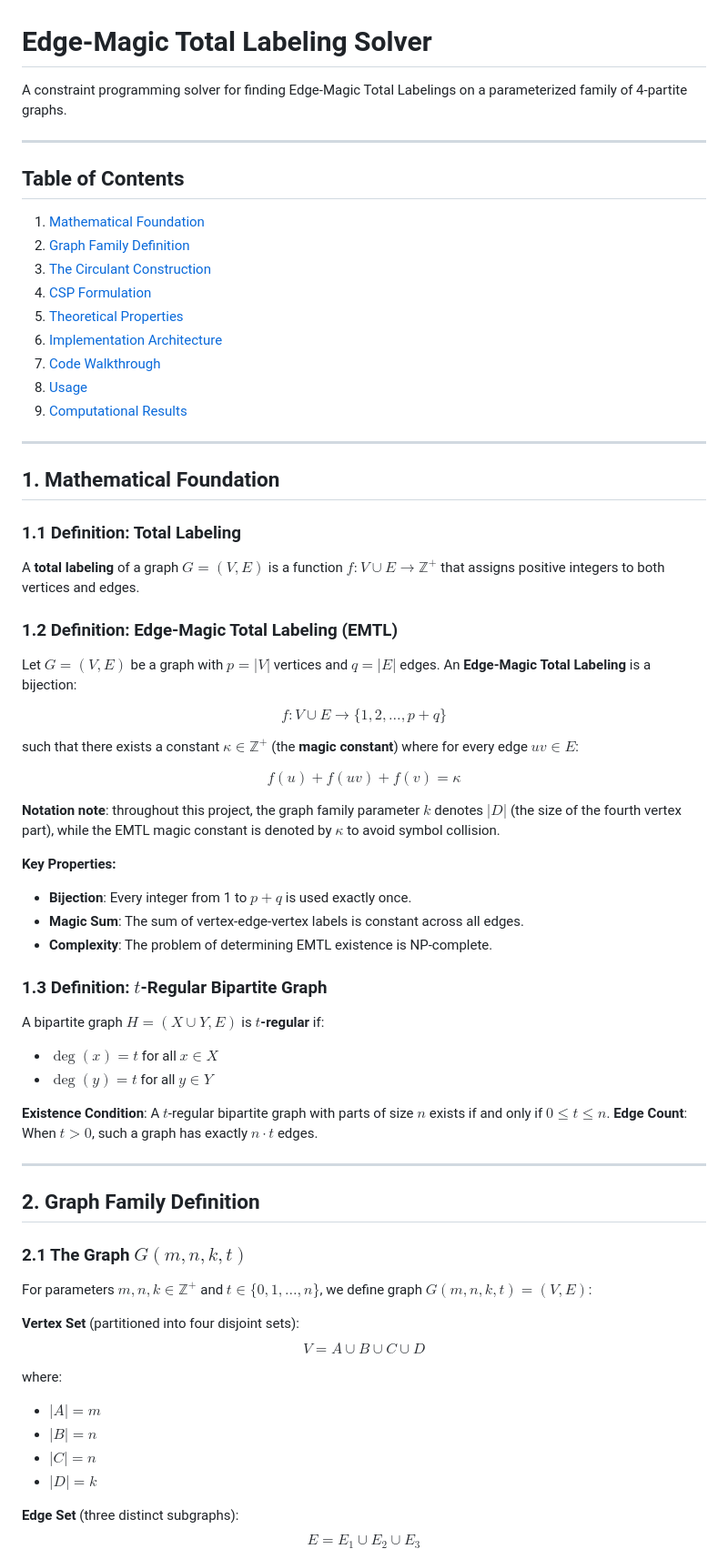
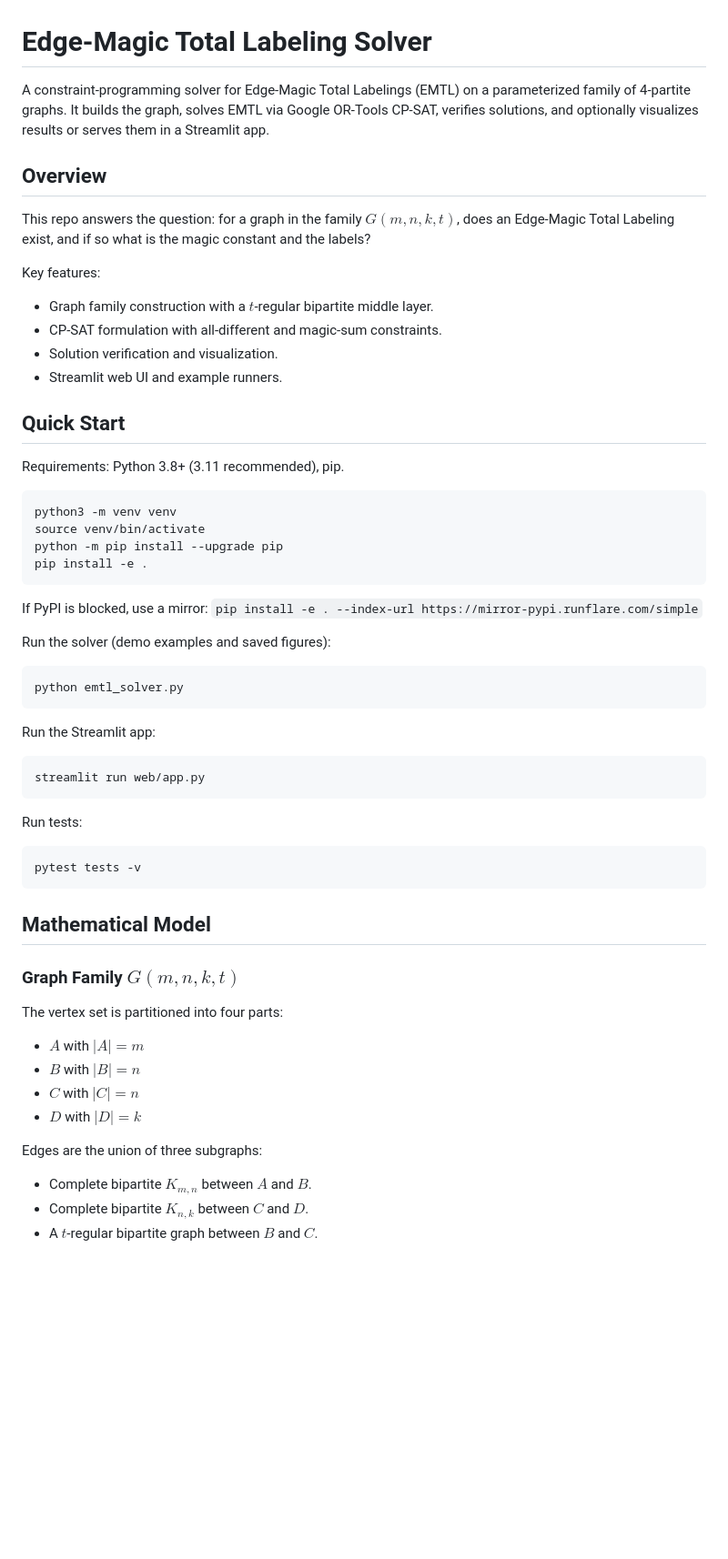
Before and after one commit to BardiaYaghmaie/Graph-Edge-Magic-Total-Labeling, a Markdown page: README.md, the part around one of its changes. Shown at 91% size. GitHub-like rendering; blank space fills up the shorter version.

Commit message:
docs: improve README.md structure and content

````diff
--- a/README.md
+++ b/README.md
@@ -1,72 +1,68 @@
 # Edge-Magic Total Labeling Solver
 
-A constraint programming solver for finding Edge-Magic Total Labelings on a parameterized family of 4-partite graphs.
+A constraint-programming solver for Edge-Magic Total Labelings (EMTL) on a
+parameterized family of 4-partite graphs. It builds the graph, solves EMTL via
+Google OR-Tools CP-SAT, verifies solutions, and optionally visualizes results
+or serves them in a Streamlit app.
 
----
+## Overview
 
-## Table of Contents
+This repo answers the question: for a graph in the family $G(m,n,k,t)$, does an
+Edge-Magic Total Labeling exist, and if so what is the magic constant and the
+labels?
 
-1. [Mathematical Foundation](#1-mathematical-foundation)
-2. [Graph Family Definition](#2-graph-family-definition)
-3. [The Circulant Construction](#3-the-circulant-construction)
-4. [CSP Formulation](#4-csp-formulation)
-5. [Theoretical Properties](#5-theoretical-properties)
-6. [Implementation Architecture](#6-implementation-architecture)
-7. [Code Walkthrough](#7-code-walkthrough)
-8. [Usage](#8-usage)
-9. [Computational Results](#9-computational-results)
+Key features:
+- Graph family construction with a $t$-regular bipartite middle layer.
+- CP-SAT formulation with all-different and magic-sum constraints.
+- Solution verification and visualization.
+- Streamlit web UI and example runners.
 
----
+## Quick Start
 
-## 1. Mathematical Foundation
+Requirements: Python 3.8+ (3.11 recommended), pip.
 
-### 1.1 Definition: Total Labeling
+```bash
+python3 -m venv venv
+source venv/bin/activate
+python -m pip install --upgrade pip
+pip install -e .
+```
 
-A **total labeling** of a graph $G = (V, E)$ is a function $f : V \cup E \to \mathbb{Z}^+$ that assigns positive integers to both vertices and edges.
+If PyPI is blocked, use a mirror:
+`pip install -e . --index-url https://mirror-pypi.runflare.com/simple`
 
-### 1.2 Definition: Edge-Magic Total Labeling (EMTL)
+Run the solver (demo examples and saved figures):
 
-Let $G = (V, E)$ be a graph with $p = |V|$ vertices and $q = |E|$ edges. An **Edge-Magic Total Labeling** is a bijection:
+```bash
+python emtl_solver.py
+```
 
-$$f : V \cup E \to \{1, 2, \dots, p + q\}$$
+Run the Streamlit app:
 
-such that there exists a constant $\kappa \in \mathbb{Z}^+$ (the **magic constant**) where for every edge $uv \in E$:
+```bash
+streamlit run web/app.py
+```
 
-$$f(u) + f(uv) + f(v) = \kappa$$
+Run tests:
 
-**Notation note**: throughout this project, the graph family parameter $k$ denotes $|D|$ (the size of the fourth vertex part), while the EMTL magic constant is denoted by $\kappa$ to avoid symbol collision.
+```bash
+pytest tests -v
+```
 
-**Key Properties:**
-- **Bijection**: Every integer from 1 to $p+q$ is used exactly once.
-- **Magic Sum**: The sum of vertex-edge-vertex labels is constant across all edges.
-- **Complexity**: The problem of determining EMTL existence is NP-complete.
+## Mathematical Model
 
-### 1.3 Definition: $t$-Regular Bipartite Graph
+### Graph Family $G(m,n,k,t)$
 
-A bipartite graph $H = (X \cup Y, E)$ is **$t$-regular** if:
-- $\deg(x) = t$ for all $x \in X$
-- $\deg(y) = t$ for all $y \in Y$
+The vertex set is partitioned into four parts:
 
-**Existence Condition**: A $t$-regular bipartite graph with parts of size $n$ exists if and only if $0 \le t \le n$.
-**Edge Count**: When $t > 0$, such a graph has exactly $n \cdot t$ edges.
+- $A$ with $|A|=m$
+- $B$ with $|B|=n$
+- $C$ with $|C|=n$
+- $D$ with $|D|=k$
 
----
+Edges are the union of three subgraphs:
 
-## 2. Graph Family Definition
+- Complete bipartite $K_{m,n}$ between $A$ and $B$.
+- Complete bipartite $K_{n,k}$ between $C$ and $D$.
+- A $t$-regular bipartite graph between $B$ and $C$.
 
-### 2.1 The Graph $G(m, n, k, t)$
-
-For parameters $m, n, k \in \mathbb{Z}^+$ and $t \in \{0, 1, \dots, n\}$, we define graph $G(m, n, k, t) = (V, E)$:
-
-**Vertex Set** (partitioned into four disjoint sets):
-$$V = A \cup B \cup C \cup D$$
-
-where:
-*   $|A| = m$
-*   $|B| = n$
-*   $|C| = n$
-*   $|D| = k$
-
-**Edge Set** (three distinct subgraphs):
-$$E = E_1 \cup E_2 \cup E_3$$
-
````
Also changed, not shown: other parts of README.md (+114 -229 lines), INSTALL.md (deleted, +0 -139 lines).
